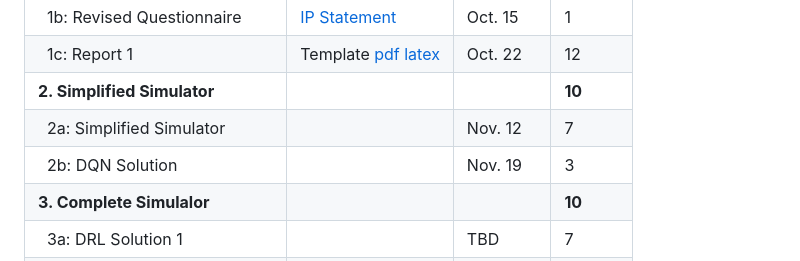
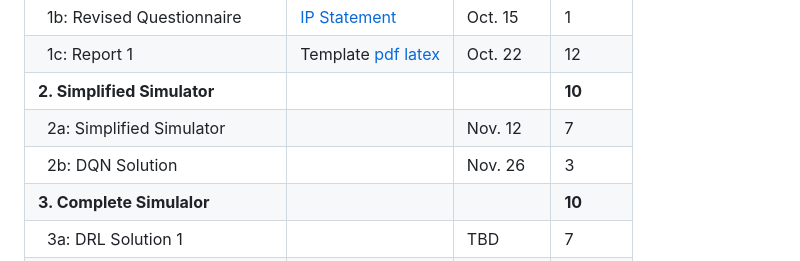
Before and after one commit to manyouma/DRL_sztu, a Markdown page: README.md, the part around the change. GitHub-like rendering.

```diff
--- a/README.md
+++ b/README.md
@@ -62,7 +62,7 @@ Welcome to **IB00398 Introduction to Reinforcement Learning** at Shenzhen Techno
 | &nbsp;&nbsp;1c: Report 1       | Template [pdf](https://github.com/manyouma/DRL_sztu/blob/main/project_guide/report1.pdf) [latex](https://github.com/manyouma/DRL_sztu/blob/main/project_guide/template.zip) | Oct. 22  | 12 |
 | **2. Simplified Simulator**    | |  |  **10** |
 | &nbsp;&nbsp;2a: Simplified Simulator | | Nov. 12   | 7 |
-| &nbsp;&nbsp;2b: DQN Solution   | | Nov. 19  | 3 |
+| &nbsp;&nbsp;2b: DQN Solution   | | Nov. 26  | 3 |
 | **3. Complete Simulalor**      | |  | **10** |
 | &nbsp;&nbsp;3a: DRL Solution 1 | | TBD   | 7 |
 | &nbsp;&nbsp;3b: DRL Solution 2 | | TBD  | 3 |
```
